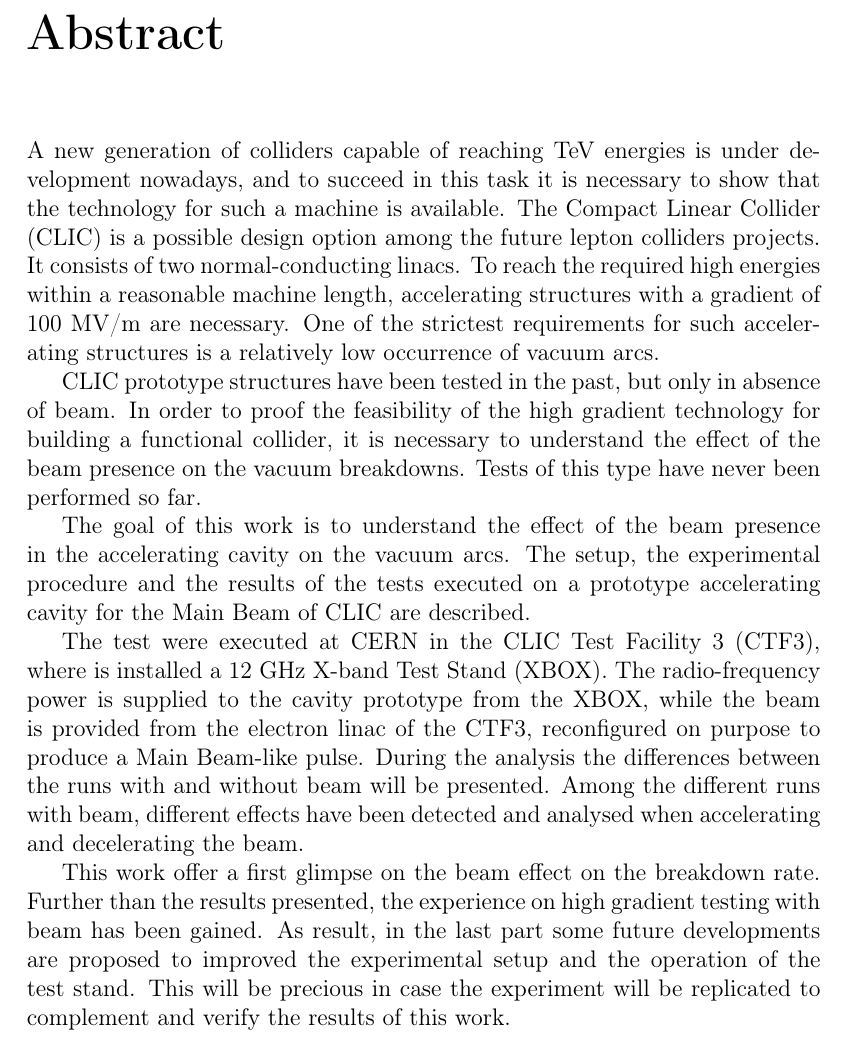
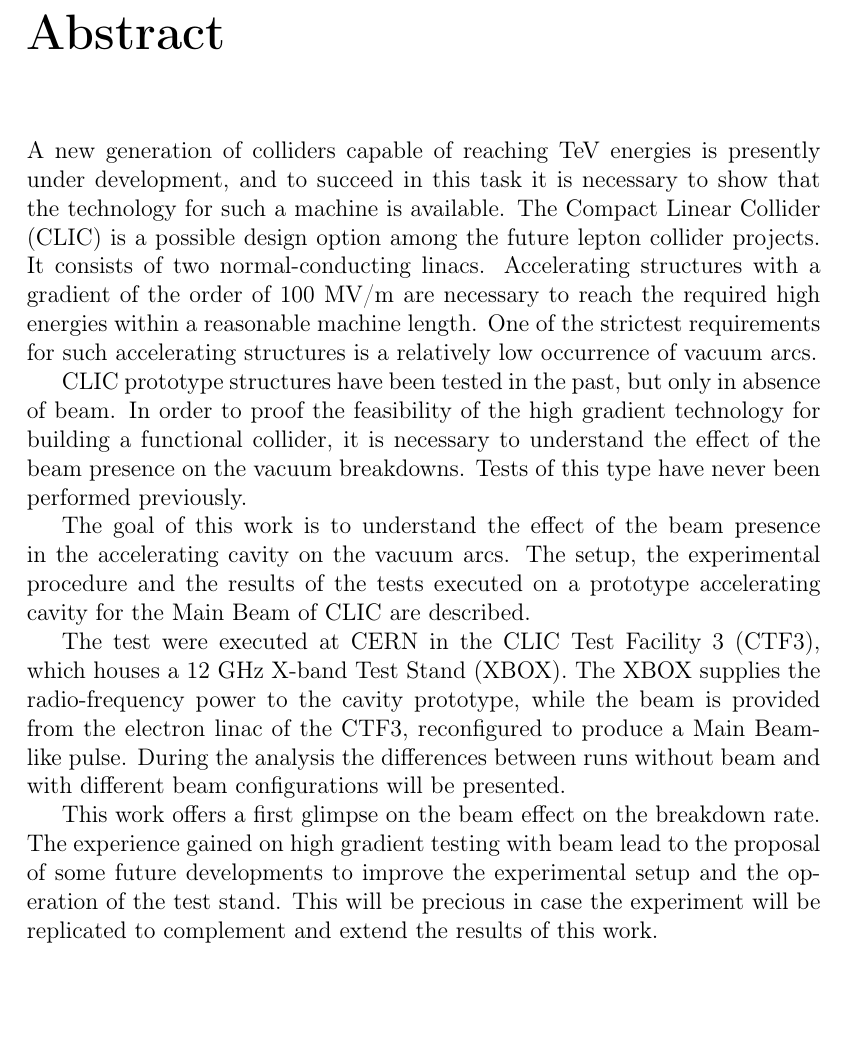
Before and after one commit to esenes/Master-thesis, a LaTeX thesis (thesis.tex, which reads head/abstract.tex): part of page 3 of 83, cut so that both start at the same text, the shorter picture padded with empty space. Compiled offline with pdfLaTeX.

Commit message:
abstract frank's corrections

```diff
--- a/head/abstract.tex
+++ b/head/abstract.tex
@@ -1,12 +1,12 @@
 \chapter*{Abstract}
 
-A new generation of colliders capable of reaching TeV energies is under development nowadays, and to succeed in this task it is necessary to show that the technology for such a machine is available. The Compact Linear Collider (CLIC) is a possible design option among the future lepton colliders projects. It consists of two normal-conducting linacs. To reach the required high energies within a reasonable machine length, accelerating structures with a gradient of 100 MV/m are necessary. One of the strictest requirements for such accelerating structures is a relatively low occurrence of vacuum arcs.
+A new generation of colliders capable of reaching TeV energies is presently under development, and to succeed in this task it is necessary to show that the technology for such a machine is available. The Compact Linear Collider (CLIC) is a possible design option among the future lepton collider projects. It consists of two normal-conducting linacs. Accelerating structures with a gradient of the order of 100 MV/m are necessary to reach the required high energies within a reasonable machine length. One of the strictest requirements for such accelerating structures is a relatively low occurrence of vacuum arcs.
 
-CLIC prototype structures have been tested in the past, but only in absence of beam. In order to proof the feasibility of the high gradient technology for building a functional collider, it is necessary to understand the effect of the beam presence on the vacuum breakdowns. Tests of this type have never been performed so far.
+CLIC prototype structures have been tested in the past, but only in absence of beam. In order to proof the feasibility of the high gradient technology for building a functional collider, it is necessary to understand the effect of the beam presence on the vacuum breakdowns. Tests of this type have never been performed previously.
 
 The goal of this work is to understand the effect of the beam presence in the accelerating cavity on the vacuum arcs. The setup, the experimental procedure and the results of the tests executed on a prototype accelerating cavity for the Main Beam of CLIC are described.
 
-The test were executed at CERN in the CLIC Test Facility 3 (CTF3), where is installed a 12 GHz X-band Test Stand (XBOX). The radio-frequency power is supplied to the cavity prototype from the XBOX, while the beam is provided from the electron linac of the CTF3, reconfigured on purpose to produce a Main Beam-like pulse.
-During the analysis the differences between the runs with and without beam will be presented. Among the different runs with beam, different effects have been detected and analysed when accelerating and decelerating the beam.
+The test were executed at CERN in the CLIC Test Facility 3 (CTF3), which houses a 12 GHz X-band Test Stand (XBOX). The XBOX supplies the radio-frequency power to the cavity prototype, while the beam is provided from the electron linac of the CTF3, reconfigured to produce a Main Beam-like pulse.
+During the analysis the differences between runs without beam and with different beam configurations will be presented.
 
-This work offer a first glimpse on the beam effect on the breakdown rate. Further than the results presented, the experience on high gradient testing with beam has been gained. As result, in the last part some future developments are proposed to improved the experimental setup and the operation of the test stand. This will be precious in case the experiment will be replicated to complement and verify the results of this work.
+This work offers a first glimpse on the beam effect on the breakdown rate. The experience gained on high gradient testing with beam lead to the proposal of some future developments to improve the experimental setup and the operation of the test stand. This will be precious in case the experiment will be replicated to complement and extend the results of this work.
```
Also changed, not shown: body/chapter4.tex (+2 -2 lines), pictures/Exp_UnLoaded43MW_6_correlation_method.png, pictures/Exp_UnLoaded43MW_6_edge_method.png.
